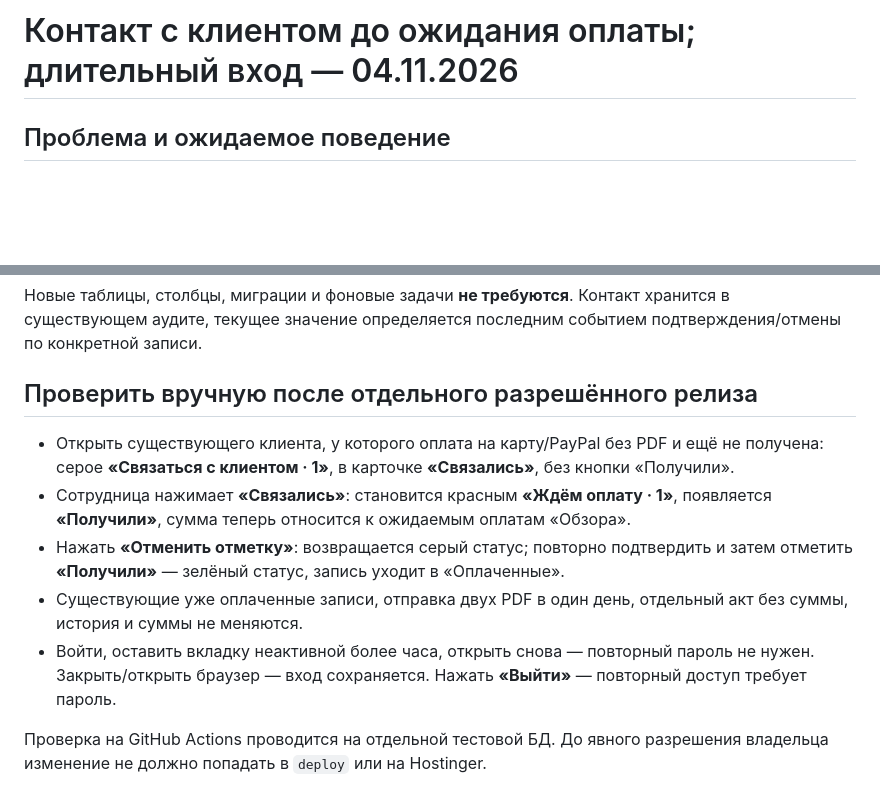
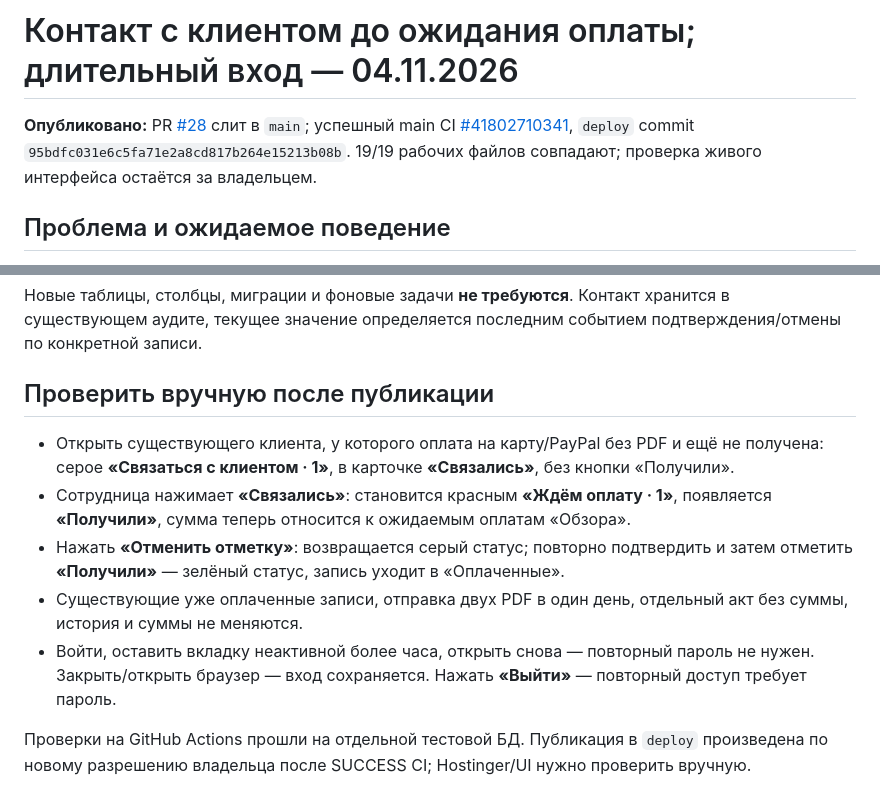
Before and after one commit to manufact-test/ad-client-manager, a Markdown page: docs/CARD-CONTACT-PERSISTENT-LOGIN-2026-11-04.md, 2 parts joined by grey strips. Rendered like a GitHub page; blank space fills up the shorter version.

Commit message:
docs: mark contact and login feature released; list manual acceptance checks

```diff
--- a/docs/CARD-CONTACT-PERSISTENT-LOGIN-2026-11-04.md
+++ b/docs/CARD-CONTACT-PERSISTENT-LOGIN-2026-11-04.md
@@ -1,4 +1,6 @@
 # Контакт с клиентом до ожидания оплаты; длительный вход — 04.11.2026
+
+**Опубликовано:** PR [#28](https://github.com/manufact-test/ad-client-manager/pull/28) слит в `main`; успешный main CI [#41802710341](https://github.com/manufact-test/ad-client-manager/actions/runs/41802710341), `deploy` commit `95bdfc031e6c5fa71e2a8cd817b264e15213b08b`. 19/19 рабочих файлов совпадают; проверка живого интерфейса остаётся за владельцем.
 
 ## Проблема и ожидаемое поведение
 
@@ -14,7 +16,7 @@
 
 Новые таблицы, столбцы, миграции и фоновые задачи **не требуются**. Контакт хранится в существующем аудите, текущее значение определяется последним событием подтверждения/отмены по конкретной записи.
 
-## Проверить вручную после отдельного разрешённого релиза
+## Проверить вручную после публикации
 
 - Открыть существующего клиента, у которого оплата на карту/PayPal без PDF и ещё не получена: серое **«Связаться с клиентом · 1»**, в карточке **«Связались»**, без кнопки «Получили».
 - Сотрудница нажимает **«Связались»**: становится красным **«Ждём оплату · 1»**, появляется **«Получили»**, сумма теперь относится к ожидаемым оплатам «Обзора».
@@ -22,4 +24,4 @@
 - Существующие уже оплаченные записи, отправка двух PDF в один день, отдельный акт без суммы, история и суммы не меняются.
 - Войти, оставить вкладку неактивной более часа, открыть снова — повторный пароль не нужен. Закрыть/открыть браузер — вход сохраняется. Нажать **«Выйти»** — повторный доступ требует пароль.
 
-Проверка на GitHub Actions проводится на отдельной тестовой БД. До явного разрешения владельца изменение не должно попадать в `deploy` или на Hostinger.
+Проверки на GitHub Actions прошли на отдельной тестовой БД. Публикация в `deploy` произведена по новому разрешению владельца после SUCCESS CI; Hostinger/UI нужно проверить вручную.
```
